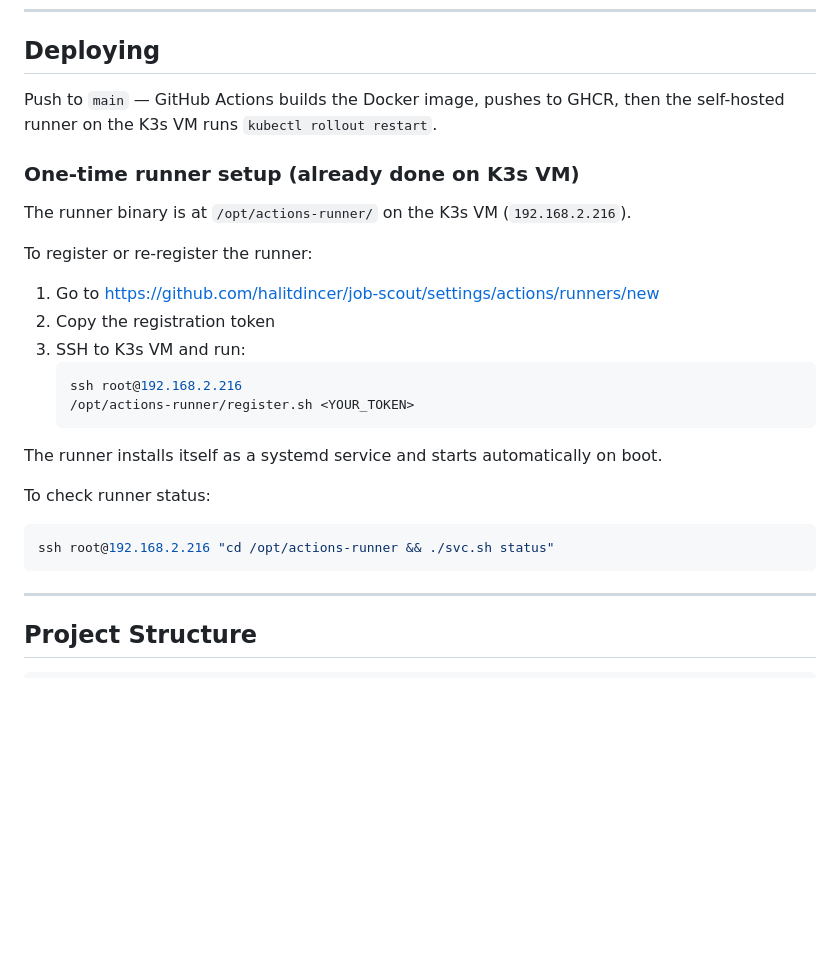
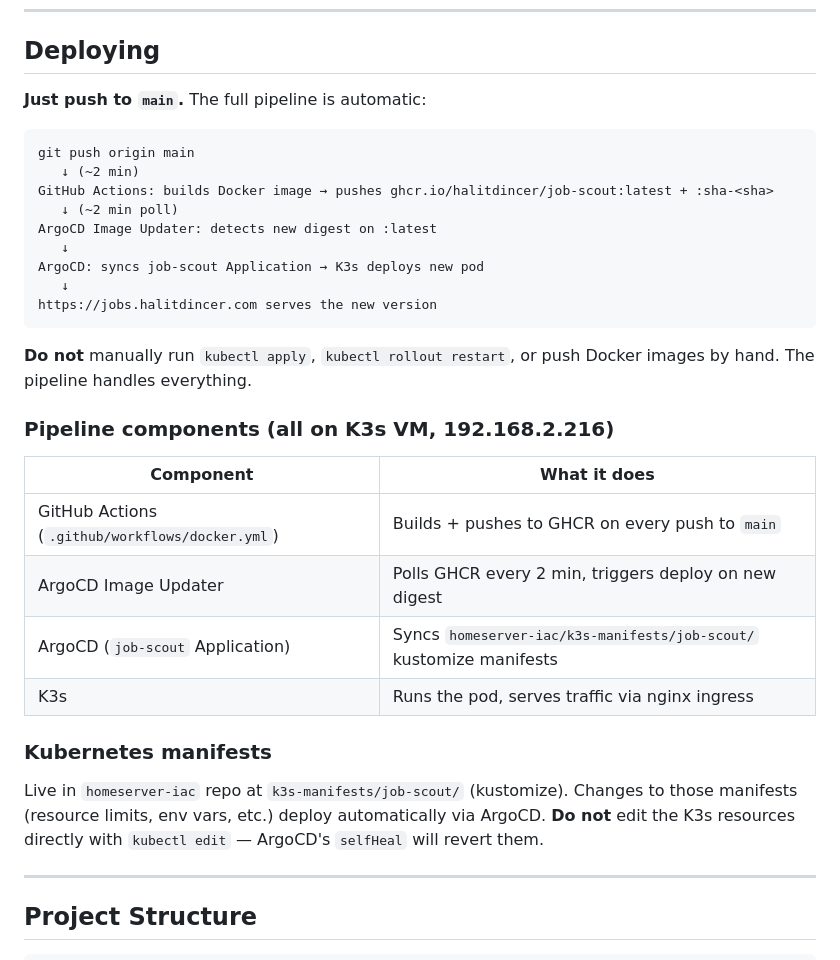
Before and after one commit to halitdincer/job-scout, a Markdown page: DEVELOPMENT.md, the part around the change. Drawn GitHub-style; blank space fills up the shorter version.

````diff
--- a/DEVELOPMENT.md
+++ b/DEVELOPMENT.md
@@ -65,25 +65,36 @@ Copy `.env.example` to `.env` and fill in your values. The `.env` file is git-ig
 
 ## Deploying
 
-Push to `main` — GitHub Actions builds the Docker image, pushes to GHCR, then the self-hosted runner on the K3s VM runs `kubectl rollout restart`.
+**Just push to `main`.** The full pipeline is automatic:
 
-### One-time runner setup (already done on K3s VM)
-The runner binary is at `/opt/actions-runner/` on the K3s VM (`192.168.2.216`).
+```
+git push origin main
+   ↓ (~2 min)
+GitHub Actions: builds Docker image → pushes ghcr.io/halitdincer/job-scout:latest + :sha-<sha>
+   ↓ (~2 min poll)
+ArgoCD Image Updater: detects new digest on :latest
+   ↓
+ArgoCD: syncs job-scout Application → K3s deploys new pod
+   ↓
+https://jobs.halitdincer.com serves the new version
+```
 
-To register or re-register the runner:
-1. Go to https://github.com/halitdincer/job-scout/settings/actions/runners/new
-2. Copy the registration token
-3. SSH to K3s VM and run:
-   ```bash
-   ssh root@192.168.2.216
-   /opt/actions-runner/register.sh <YOUR_TOKEN>
-   ```
-The runner installs itself as a systemd service and starts automatically on boot.
+**Do not** manually run `kubectl apply`, `kubectl rollout restart`, or push Docker images by hand. The pipeline handles everything.
 
-To check runner status:
-```bash
-ssh root@192.168.2.216 "cd /opt/actions-runner && ./svc.sh status"
-```
+### Pipeline components (all on K3s VM, 192.168.2.216)
+
+| Component | What it does |
+|---|---|
+| GitHub Actions (`.github/workflows/docker.yml`) | Builds + pushes to GHCR on every push to `main` |
+| ArgoCD Image Updater | Polls GHCR every 2 min, triggers deploy on new digest |
+| ArgoCD (`job-scout` Application) | Syncs `homeserver-iac/k3s-manifests/job-scout/` kustomize manifests |
+| K3s | Runs the pod, serves traffic via nginx ingress |
+
+### Kubernetes manifests
+
+Live in `homeserver-iac` repo at `k3s-manifests/job-scout/` (kustomize).
+Changes to those manifests (resource limits, env vars, etc.) deploy automatically via ArgoCD.
+**Do not** edit the K3s resources directly with `kubectl edit` — ArgoCD's `selfHeal` will revert them.
 
 ---
 
````
Also changed, not shown: CLAUDE.md (added, +65 -0 lines).
